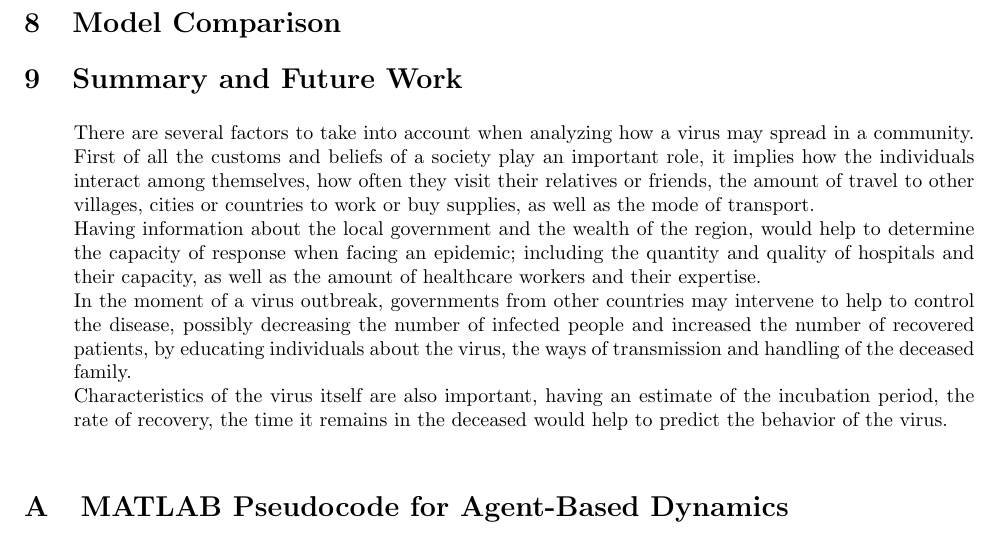
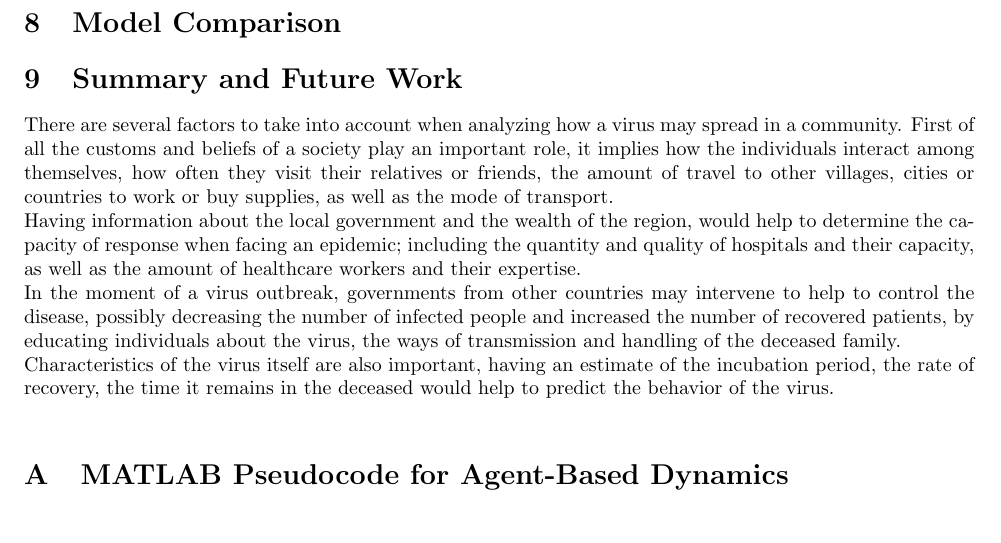
Before and after one commit to YuhangMa/MIT-Lincoln-Lab, a LaTeX paper (main.tex, which reads summary.tex): part of page 15 of 20, cut so that both start at the same text. Compiled offline with pdfLaTeX.

Commit message:
modified

```diff
--- a/summary.tex
+++ b/summary.tex
@@ -1,8 +1,5 @@
-\begin{itemize}
-
 There are several factors to take into account when analyzing how a virus may spread in a community. First of all the customs and beliefs of a society play an important role, it implies how the individuals interact among themselves, how often they visit their relatives or friends, the amount of travel to other villages, cities or countries to work or buy supplies, as well as the mode of transport.\\
-Having information about the local government and the wealth of the region, would help to determine the capacity of response when facing an epidemic; including the quantity and quality of hospitals and their capacity, as well as the amount of healthcare workers and their expertise.\\
+Having information about the local government and the wealth of the region, would help to determine the capacity of response when facing an epidemic; including the quantity and quality of hospitals and their capacity, as well as the amount of healthcare workers and
+their expertise.\\
 In the moment of a virus outbreak, governments from other countries may intervene to help to control the disease, possibly decreasing the number of infected people and increased the number of recovered patients, by educating individuals about the virus, the ways of transmission and handling of the deceased family. \\
 Characteristics of the virus itself are also important, having an estimate of the incubation period, the rate of recovery, the time it remains in the deceased would help to predict the behavior of the virus.\\
-
-\end{itemize}
```
